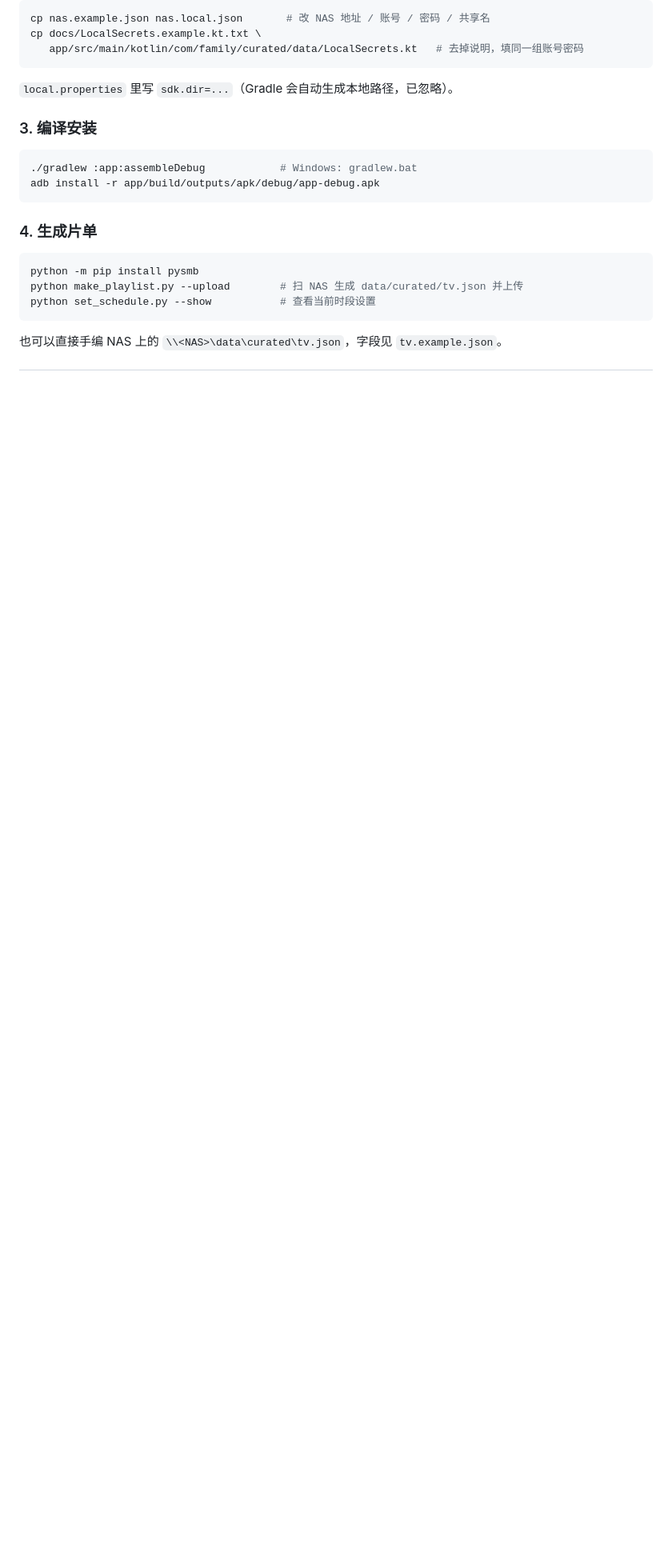
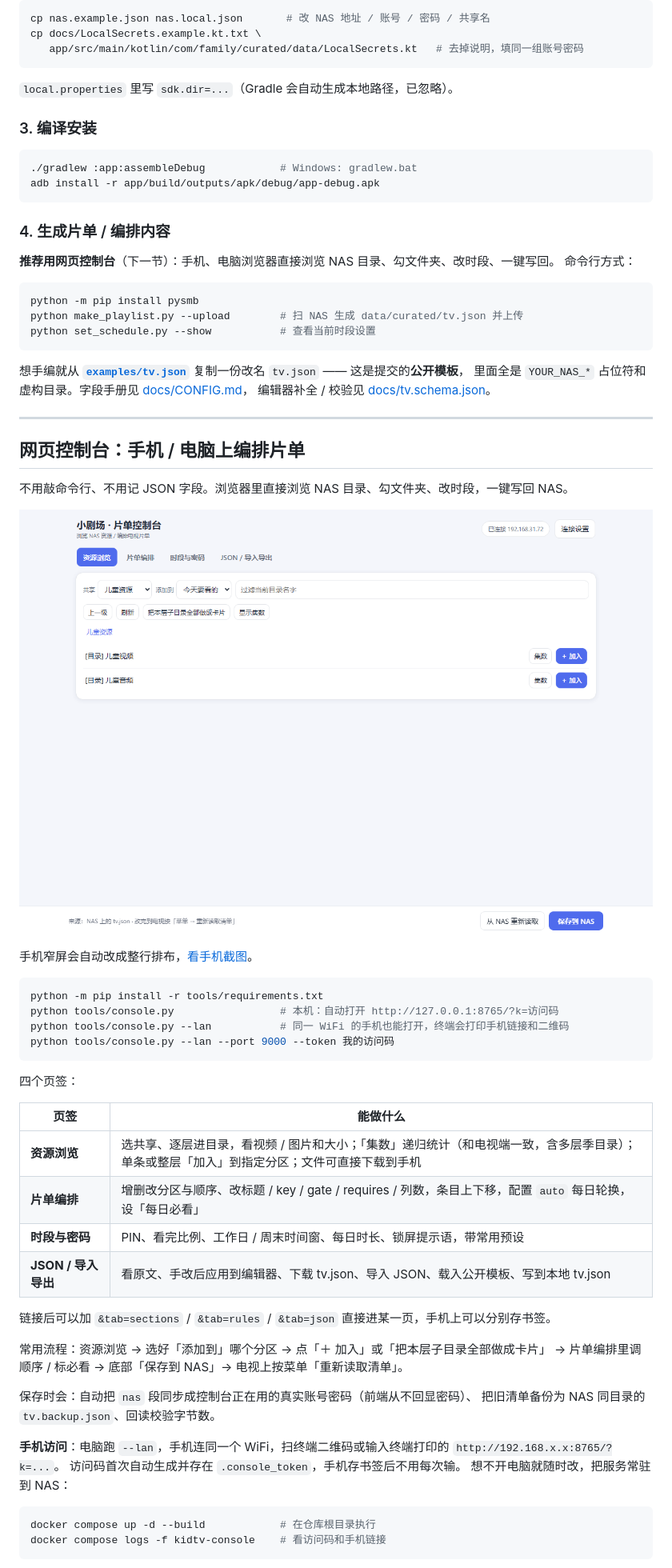
Before and after one commit to tang0758/KidTvCurated, a Markdown page: README.md, the part around one of its changes. Shown at 80% size. Drawn GitHub-style; pictures changed too: docs/preview/console-pc.png (added); blank space fills up the shorter version.

````diff
--- a/README.md
+++ b/README.md
@@ -66,7 +67,10 @@ cp docs/LocalSecrets.example.kt.txt \
 adb install -r app/build/outputs/apk/debug/app-debug.apk
 ```
 
-### 4. 生成片单
+### 4. 生成片单 / 编排内容
+
+**推荐用网页控制台**（下一节）：手机、电脑浏览器直接浏览 NAS 目录、勾文件夹、改时段、一键写回。
+命令行方式：
 
 ```bash
 python -m pip install pysmb
@@ -74,4 +78,50 @@ python make_playlist.py --upload        # 扫 NAS 生成 data/curated/tv.json
 python set_schedule.py --show           # 查看当前时段设置
 ```
 
-也可以直接手编 NAS 上的 `\\<NAS>\data\curated\tv.json`，字段见 `tv.example.json`。
+想手编就从 **[`examples/tv.json`](examples/tv.json)** 复制一份改名 `tv.json` —— 这是提交的**公开模板**，
+里面全是 `YOUR_NAS_*` 占位符和虚构目录。字段手册见 [docs/CONFIG.md](docs/CONFIG.md)，
+编辑器补全 / 校验见 [docs/tv.schema.json](docs/tv.schema.json)。
+
+---
+
+## 网页控制台：手机 / 电脑上编排片单
+
+不用敲命令行、不用记 JSON 字段。浏览器里直接浏览 NAS 目录、勾文件夹、改时段，一键写回 NAS。
+
+![控制台界面（电脑）](docs/preview/console-pc.png)
+
+手机窄屏会自动改成整行排布，[看手机截图](docs/preview/console-mobile.png)。
+
+```bash
+python -m pip install -r tools/requirements.txt
+python tools/console.py                 # 本机：自动打开 http://127.0.0.1:8765/?k=访问码
+python tools/console.py --lan           # 同一 WiFi 的手机也能打开，终端会打印手机链接和二维码
+python tools/console.py --lan --port 9000 --token 我的访问码
+```
+
+四个页签：
+
+| 页签 | 能做什么 |
+|---|---|
+| **资源浏览** | 选共享、逐层进目录，看视频 / 图片和大小；「集数」递归统计（和电视端一致，含多层季目录）；单条或整层「加入」到指定分区；文件可直接下载到手机 |
+| **片单编排** | 增删改分区与顺序、改标题 / key / gate / requires / 列数，条目上下移，配置 `auto` 每日轮换，设「每日必看」 |
+| **时段与密码** | PIN、看完比例、工作日 / 周末时间窗、每日时长、锁屏提示语，带常用预设 |
+| **JSON / 导入导出** | 看原文、手改后应用到编辑器、下载 tv.json、导入 JSON、载入公开模板、写到本地 tv.json |
+
+链接后可以加 `&tab=sections` / `&tab=rules` / `&tab=json` 直接进某一页，手机上可以分别存书签。
+
+常用流程：资源浏览 → 选好「添加到」哪个分区 → 点「＋ 加入」或「把本层子目录全部做成卡片」
+→ 片单编排里调顺序 / 标必看 → 底部「保存到 NAS」→ 电视上按菜单「重新读取清单」。
+
+保存时会：自动把 `nas` 段同步成控制台正在用的真实账号密码（前端从不回显密码）、
+把旧清单备份为 NAS 同目录的 `tv.backup.json`、回读校验字节数。
+
+**手机访问**：电脑跑 `--lan`，手机连同一个 WiFi，扫终端二维码或输入终端打印的 `http://192.168.x.x:8765/?k=...`。
+访问码首次自动生成并存在 `.console_token`，手机存书签后不用每次输。
+想不开电脑就随时改，把服务常驻到 NAS：
+
+```bash
+docker compose up -d --build            # 在仓库根目录执行
+docker compose logs -f kidtv-console    # 看访问码和手机链接
+```
+
````
Also changed, not shown: other parts of README.md (+36 -11 lines), docs/CONFIG.md (added, +110 -0 lines), docs/preview/console-mobile.png (added), 11 other files.
